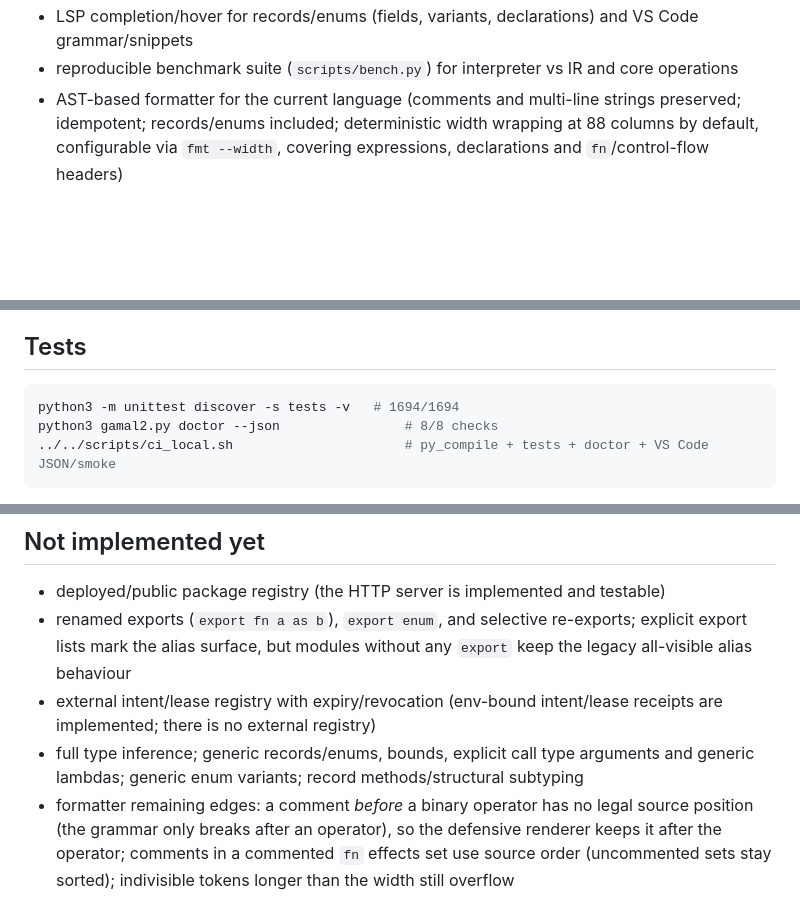
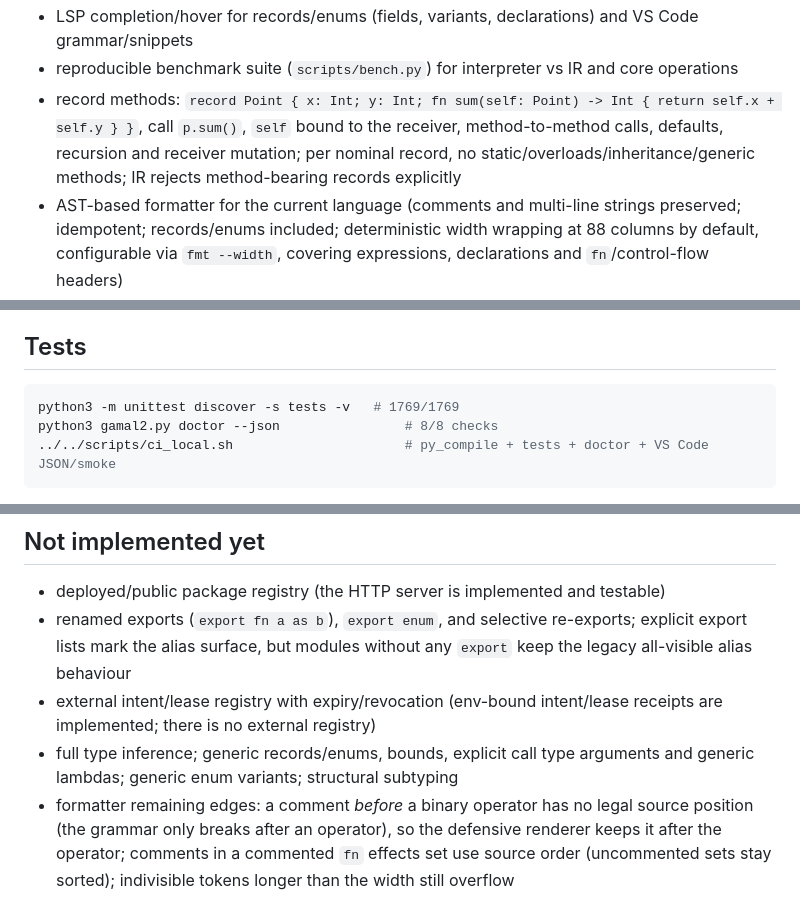
Before and after one commit to gamai-io/gama-lang, a Markdown page: gama-lang/v2/README.md, 3 parts joined by grey strips. Rendered like a GitHub page; blank space fills up the shorter version.

Commit message:
docs: record methods, generic functions, IR field assignment, lambda wrapping (1769)

````diff
--- a/gama-lang/v2/README.md
+++ b/gama-lang/v2/README.md
@@ -241,5 +241,6 @@ error messages keep the interpreter's text and line/col.
 - LSP completion/hover for records/enums (fields, variants, declarations) and VS Code grammar/snippets
 - reproducible benchmark suite (`scripts/bench.py`) for interpreter vs IR and core operations
+- record methods: `record Point { x: Int; y: Int; fn sum(self: Point) -> Int { return self.x + self.y } }`, call `p.sum()`, `self` bound to the receiver, method-to-method calls, defaults, recursion and receiver mutation; per nominal record, no static/overloads/inheritance/generic methods; IR rejects method-bearing records explicitly
 - AST-based formatter for the current language (comments and multi-line strings preserved; idempotent; records/enums included; deterministic width wrapping at 88 columns by default, configurable via `fmt --width`, covering expressions, declarations and `fn`/control-flow headers)
 - static type errors and static effect violations
 - CLI `run`, `check`, `fmt`, `test`, `pkg`, `lsp`, `ir`
@@ -289,7 +290,7 @@ samples.
 ## Tests
 
 ```bash
-python3 -m unittest discover -s tests -v   # 1694/1694
+python3 -m unittest discover -s tests -v   # 1769/1769
 python3 gamal2.py doctor --json                # 8/8 checks
 ../../scripts/ci_local.sh                      # py_compile + tests + doctor + VS Code JSON/smoke
 ```
@@ -312,7 +313,7 @@ Conformance: see `CONFORMANCE.md` (SPEC 2.0 T1–T10: **PASS 10/10**, including
 - deployed/public package registry (the HTTP server is implemented and testable)
 - renamed exports (`export fn a as b`), `export enum`, and selective re-exports; explicit export lists mark the alias surface, but modules without any `export` keep the legacy all-visible alias behaviour
 - external intent/lease registry with expiry/revocation (env-bound intent/lease receipts are implemented; there is no external registry)
-- full type inference; generic records/enums, bounds, explicit call type arguments and generic lambdas; generic enum variants; record methods/structural subtyping
+- full type inference; generic records/enums, bounds, explicit call type arguments and generic lambdas; generic enum variants; structural subtyping
 - formatter remaining edges: a comment *before* a binary operator has no legal source position (the grammar only breaks after an operator), so the defensive renderer keeps it after the operator; comments in a commented `fn` effects set use source order (uncommented sets stay sorted); indivisible tokens longer than the width still overflow
 - VS Code Marketplace signing/publishing (VSIX packaging is reproducible locally)
 - publishing a built release to PyPI (build/checksums/verify work)
````
Also changed, not shown: other parts of gama-lang/v2/README.md (+1 -1 lines).
